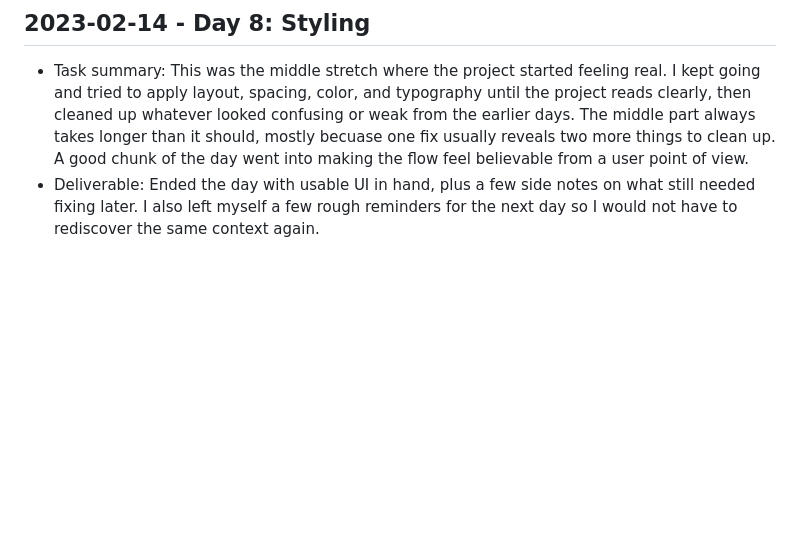
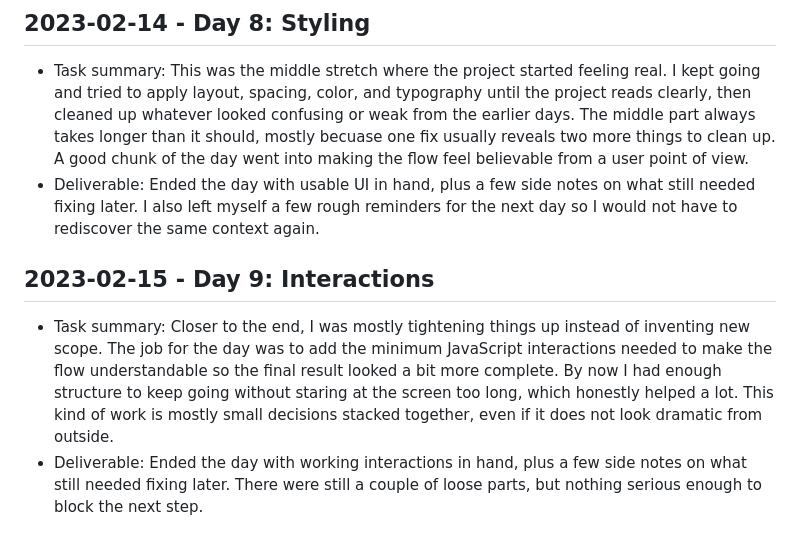
Before and after one commit to harshitpaunikar1/lead-management-product-launch, a Markdown page: .github/project-buildup-history.md, the part around the change. GitHub-like rendering; blank space fills up the shorter version.

Commit message:
Day 9: Interactions
Project: Lead Management Product Launch
Category: product_case_study / prediction
Date: 2023-02-15

Task:
Closer to the end, I was mostly tightening things up instead of
inventing new scope. The job for the day was to add the minimum
JavaScript interactions needed to make the flow understandable so the
final result looked a bit more complete. By now I had enough structure
to keep going without staring at the screen too long, which honestly
helped a lot. This kind of work is mostly small decisions stacked
together, even if it does not look dramatic from outside.

Deliverable:
Ended the day with working interactions in hand, plus a few side notes
on what still needed fixing later. There were still a couple of loose
parts, but nothing serious enough to block the next step.

```diff
--- a/.github/project-buildup-history.md
+++ b/.github/project-buildup-history.md
@@ -40,3 +40,7 @@
 
 - Task summary: This was the middle stretch where the project started feeling real. I kept going and tried to apply layout, spacing, color, and typography until the project reads clearly, then cleaned up whatever looked confusing or weak from the earlier days. The middle part always takes longer than it should, mostly becuase one fix usually reveals two more things to clean up. A good chunk of the day went into making the flow feel believable from a user point of view.
 - Deliverable: Ended the day with usable UI in hand, plus a few side notes on what still needed fixing later. I also left myself a few rough reminders for the next day so I would not have to rediscover the same context again.
+## 2023-02-15 - Day 9: Interactions
+
+- Task summary: Closer to the end, I was mostly tightening things up instead of inventing new scope. The job for the day was to add the minimum JavaScript interactions needed to make the flow understandable so the final result looked a bit more complete. By now I had enough structure to keep going without staring at the screen too long, which honestly helped a lot. This kind of work is mostly small decisions stacked together, even if it does not look dramatic from outside.
+- Deliverable: Ended the day with working interactions in hand, plus a few side notes on what still needed fixing later. There were still a couple of loose parts, but nothing serious enough to block the next step.
```
